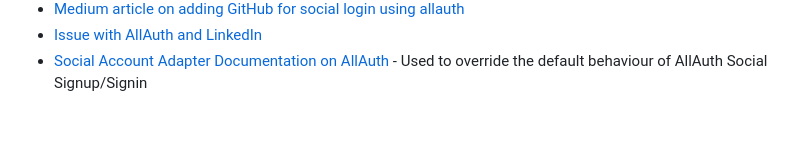
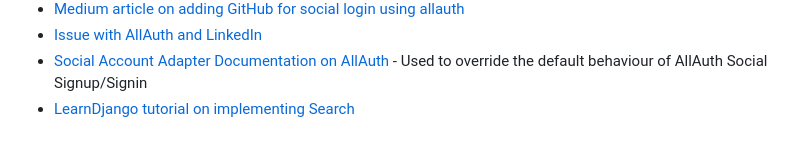
Before and after one commit to KTC96/StackPortfolio, a Markdown page: README.md, the part around the change. Drawn GitHub-style.

Commit message:
add resource on implementing search to readme.md

```diff
--- a/README.md
+++ b/README.md
@@ -356,3 +356,4 @@ The Entity Relationship Diagram (ERD) was created using [Draw.io](https://app.di
 - [Medium article on adding GitHub for social login using allauth](https://python.plainenglish.io/django-allauth-a-guide-to-enabling-social-logins-with-github-f820239fb73f)
 - [Issue with AllAuth and LinkedIn](https://github.com/pennersr/django-allauth/issues/1641)
 - [Social Account Adapter Documentation on AllAuth](https://docs.allauth.org/en/latest/socialaccount/configuration.html) - Used to override the default behaviour of AllAuth Social Signup/Signin
+- [LearnDjango tutorial on implementing Search](https://learndjango.com/tutorials/django-search-tutorial)
```
